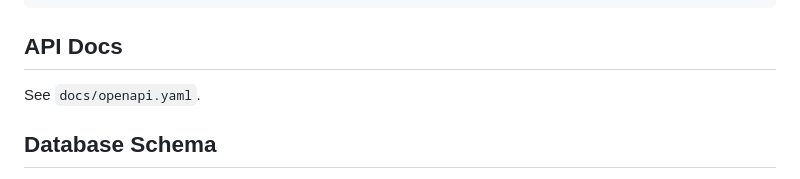
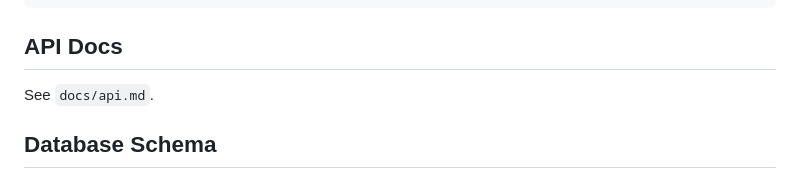
Before and after one commit to nadernima/flask-library-system, a Markdown page: README.md, the part around the change. Drawn GitHub-style.

Commit message:
Add markdown API docs and update README

````diff
--- a/README.md
+++ b/README.md
@@ -99,7 +99,7 @@ flask_library_system/
 ```
 
 ## API Docs
-See `docs/openapi.yaml`.
+See `docs/api.md`.
 
 ## Database Schema
 - See `docs/schema.md` for table definitions and relationships.
````
Also changed, not shown: docs/api.md (added, +106 -0 lines).
